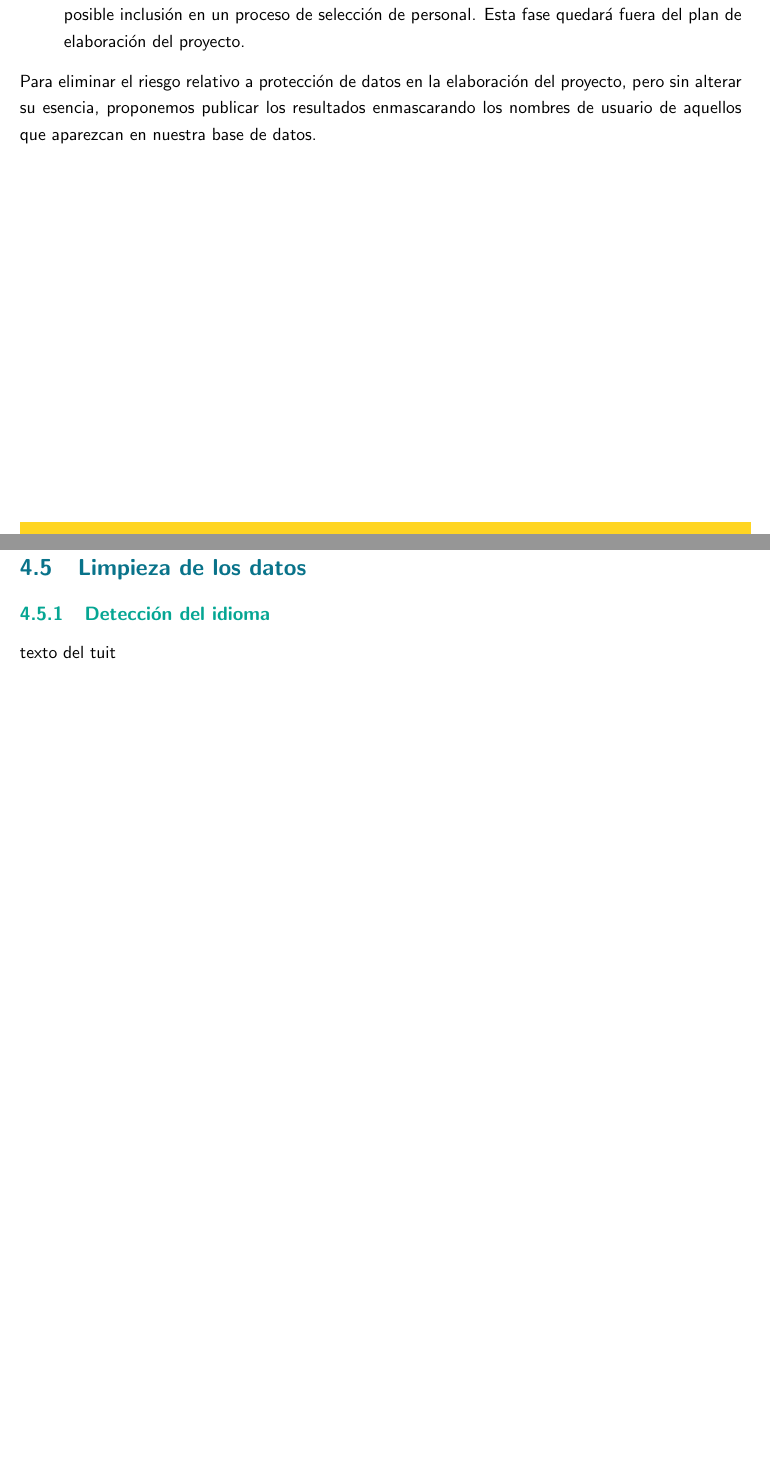
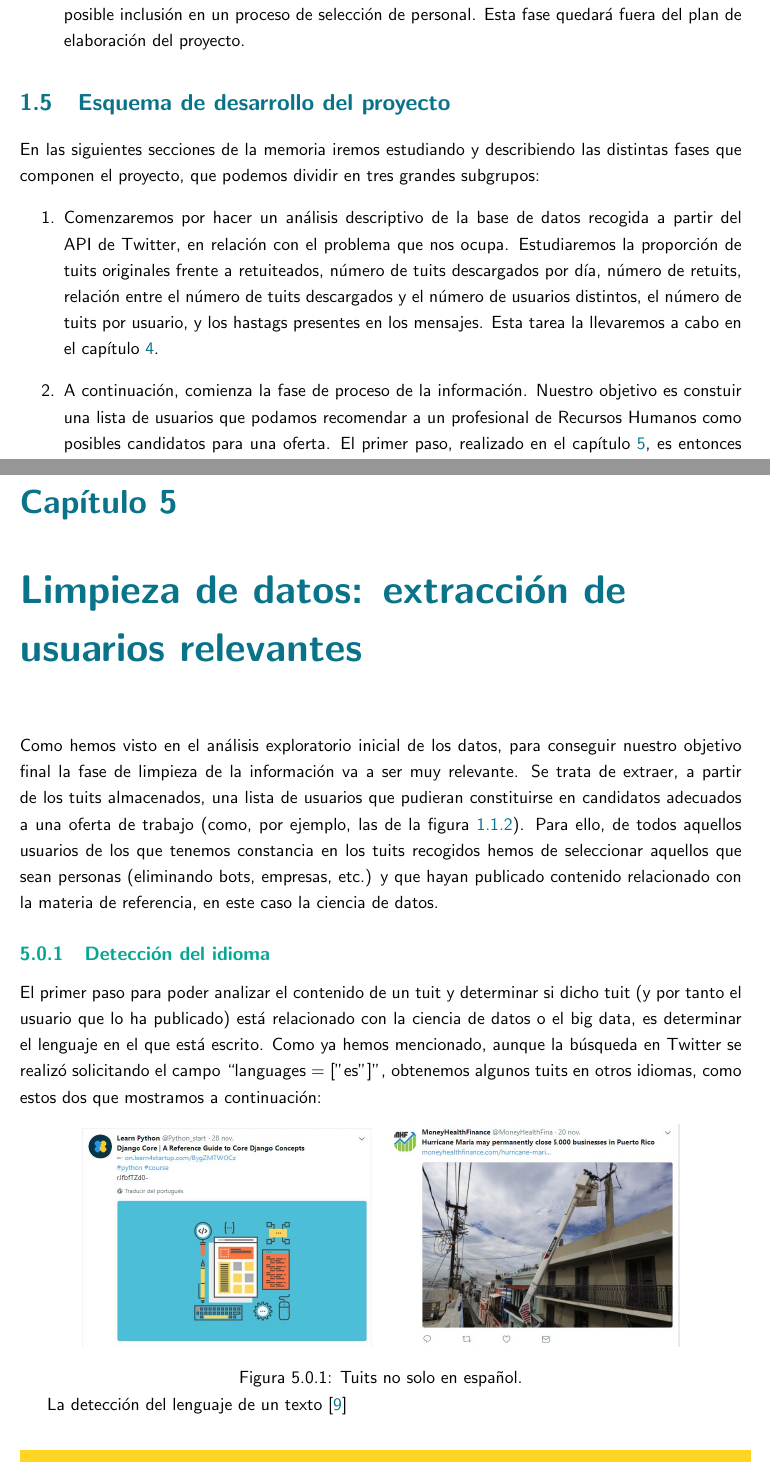
Before and after one commit to MaiteMartinez/MBITProject_Data4all, a LaTeX book (Memoria/Memoria.tex, which reads Memoria/infraestructura.tex, Memoria/planteamiento_del_proyecto.tex, Memoria/seleccion_de_usuarios.tex): two parts of pages 19 and 41 of 54 before the commit and two parts of pages 19 and 43 of 54 after it, joined at a grey line, cut so that both start at the same text, the shorter picture padded with empty space. The pictures show the PDF file Memoria/Memoria.pdf that the author committed with the source.

Commit message:
starting language classification

```diff
--- a/Memoria/infraestructura.tex
+++ b/Memoria/infraestructura.tex
@@ -101,8 +102,9 @@ lo que nos ahorra muchos quebraderos de cabeza al tratar con caracteres especial
 y la presencia de emojis en los textos de los tuits.\footnote{\url{https://docs.python.org/3/howto/unicode.html. }}
 \end{itemize}
 
-Para la primera toma de contacto con los datos descargados del API de Twitter, nos hemos decantado por
-almacenarlos según íbamos recogiéndolos en una base de datos MongoDB. Las razones son varias:
+
+\section{Almacenamiento y manipulación de los datos}
+Para la primera toma de contacto con los datos descargados del API de Twitter, nos hemos decantado por almacenarlos según íbamos recogiéndolos en una base de datos MongoDB. Las razones son varias:
 \begin{itemize}
 \item MongoDB trata de forma natural documentos en formato JSON.
 \item También maneja sin problemas documentos con encoding UTF-8\footnote{
--- a/Memoria/planteamiento_del_proyecto.tex
+++ b/Memoria/planteamiento_del_proyecto.tex
@@ -338,6 +338,23 @@ adecuados para obtener el consentimiento explícito de los usuarios para el uso
 y posible inclusión en un proceso de selección de personal. Esta fase quedará fuera del plan de elaboración
 del proyecto.
 \end{itemize}
-Para eliminar el riesgo relativo a protección de datos en la elaboración del proyecto,
-pero sin alterar su esencia, proponemos publicar los resultados enmascarando los nombres de usuario
-de aquellos que aparezcan en nuestra base de datos.
+% Para eliminar el riesgo relativo a protección de datos en la elaboración del proyecto,
+% pero sin alterar su esencia, proponemos publicar los resultados enmascarando los nombres
+% de usuario de aquellos que aparezcan en nuestra base de datos.
+
+\section{Esquema de desarrollo del proyecto}
+En las siguientes secciones de la memoria iremos estudiando y describiendo las distintas
+fases que componen el proyecto, que podemos dividir en tres grandes subgrupos:
+\begin{enumerate}
+\item Comenzaremos por hacer un análisis descriptivo de la base de datos recogida a partir del API de Twitter, en relación con el problema que nos ocupa. Estudiaremos la proporción de tuits originales
+frente a retuiteados, número de tuits descargados por día, número de retuits, relación entre el
+número de tuits descargados y el número de usuarios distintos, el número de tuits por usuario, y
+los hastags presentes en los mensajes. Esta tarea la llevaremos a cabo en el capítulo \ref{chap:tratamiento_inicial_de_los_datos}.
+
+\item A continuación, comienza la fase de proceso de la información. Nuestro objetivo es
+constuir una lista de usuarios que podamos recomendar a un profesional de Recursos Humanos como
+posibles candidatos para una oferta. El primer paso, realizado en el capítulo \ref{chap:extraccion_de_usuarios}, es entonces seleccionar, a partir de la información descargada de Twitter, los usuarios de interés.
+
+\item La fase final será, con esa lista de usuarios extraídos en la fase anterior, ordenarlos
+en función de su comportamiento en Twitter. La metodología empleada en este apartado, así como una descripción de los resultados, se abordan en el capítulo \ref{chap:ordenacion_de_usuarios}.
+\end{enumerate}
--- /dev/null
+++ b/Memoria/seleccion_de_usuarios.tex
@@ -0,0 +1,27 @@
+
+\chapter{Limpieza de datos: extracción de usuarios relevantes}
+\label{chap:extraccion_de_usuarios}
+
+Como hemos visto en el análisis exploratorio inicial de los datos, para conseguir
+nuestro objetivo final la fase de limpieza de la información va a ser muy relevante.
+Se trata de extraer, a partir de los tuits almacenados, una lista de usuarios
+que pudieran constituirse en candidatos adecuados a una oferta de trabajo (como, por ejemplo, las de la figura \ref{fig:ofertas_descripcion}). Para ello, de todos aquellos usuarios de los
+que tenemos constancia en los tuits recogidos hemos de seleccionar aquellos que sean personas (eliminando bots, empresas, etc.) y que hayan publicado contenido relacionado con la materia de referencia, en este caso la ciencia de datos.
+
+
+
+\subsection{Detección del idioma}
+
+El primer paso para poder analizar el contenido de un tuit y determinar si dicho tuit (y por tanto el usuario que lo ha publicado) está relacionado con la ciencia de datos o el big data,
+es determinar el lenguaje en el que está escrito. Como ya hemos mencionado,
+aunque la búsqueda en Twitter se realizó solicitando el campo \lq\lq languages = ["es"]\rq\rq,
+obtenemos algunos tuits en otros idiomas, como estos dos
+que mostramos a continuación:
+
+\myfigure{
+\begin{tabular}{cc}
+\includegraphics[width=0.4\textwidth]{tuit_ingles1}
+&\includegraphics[width=0.4\textwidth]{tuit_ingles2}
+\end{tabular}
+\figcaption{Tuits no solo en español.}
+\label{fig:tuits_ingles} }
--- a/Memoria/tratamiento_inicial_de_los_datos.tex
+++ b/Memoria/tratamiento_inicial_de_los_datos.tex
@@ -1,4 +1,6 @@
-\chapter{Tratamiento inicial de los datos}
+\chapter{Tratamiento inicial de los datos: análisis descriptivo}
+\label{chap:tratamiento_inicial_de_los_datos}
+
 \section{Descripci\'on de los datos}
 
 
@@ -430,10 +408,3 @@ en ambos conjuntos de tuits:
 \end{tabular}
 \figcaption{Hashtags más frecuentes en los tuits descargados (izq.) y en los tuits descargados y citados y retuiteados en ellos.}
 \label{fig:hashtags_occurs} }
-
-
-\section{Limpieza de los datos}
-\label{sect:limpieza_de_los_datos}
-
-\subsection{Detección del idioma}
-texto del tuit
```
Also changed, not shown: Memoria/Memoria.tex (+2 -2 lines), Memoria/bibliography.tex (+2 -0 lines), Memoria/modelado_de_los_datos.tex (deleted, +0 -4 lines), Memoria/ordenacion_de_los_usuarios.tex (added, +6 -0 lines), Memoria/preparacion_de_los_datos.tex (deleted, +0 -3 lines), Memoria/Memoria.pdf, Memoria/graphs/tuit_ingles1.JPG (added), Memoria/graphs/tuit_ingles2.JPG (added), Memoria/infraestructura.tex (1 more changed lines), Memoria/seleccion_de_usuarios.tex (12 more changed lines), Memoria/tratamiento_inicial_de_los_datos.tex (77 more changed lines), 2 other files.
